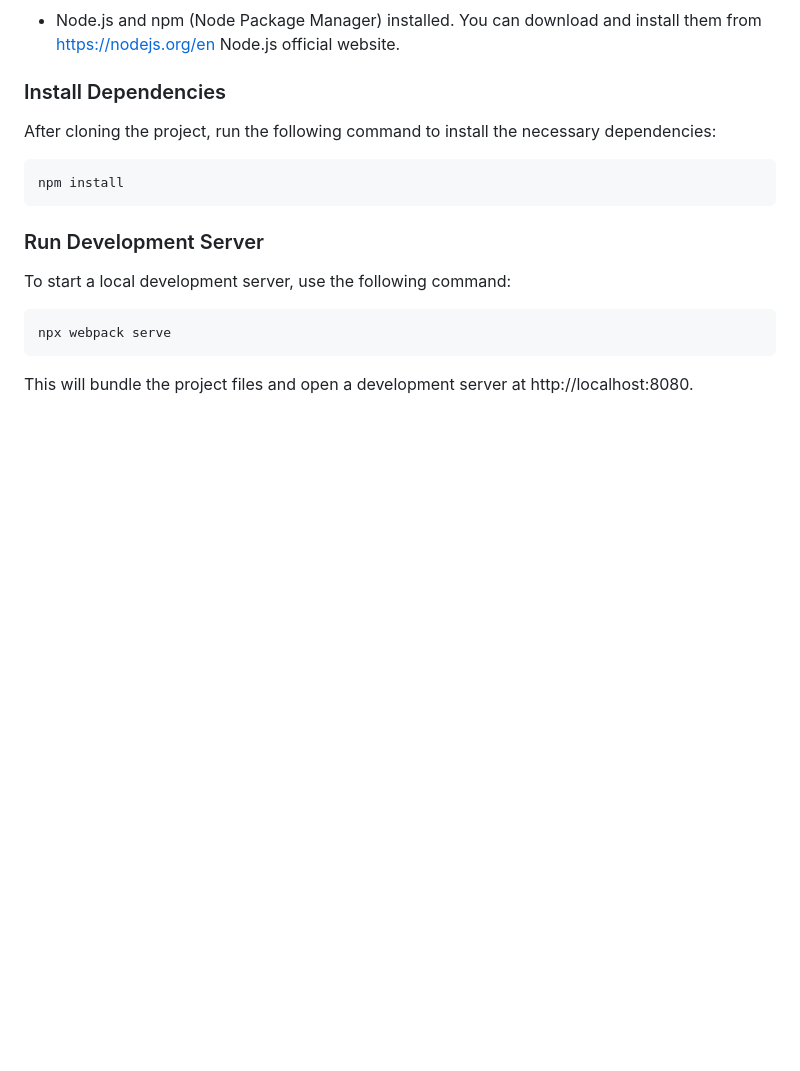
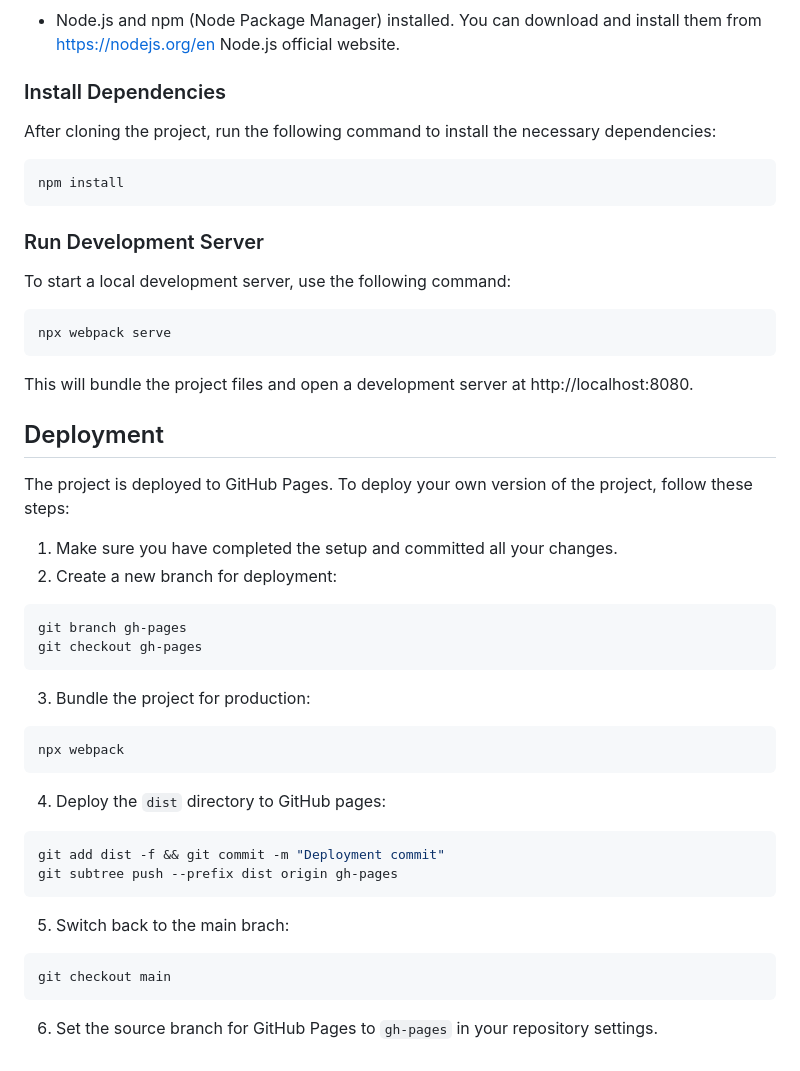
Before and after one commit to Moldedpeanuts/restaurant-page, a Markdown page: README.md, the part around the change. Drawn GitHub-style; blank space fills up the shorter version.

Commit message:
Add Deployment section

````diff
--- a/README.md
+++ b/README.md
@@ -114,3 +114,31 @@ npx webpack serve
 ```
 
 This will bundle the project files and open a development server at http://localhost:8080.
+
+
+## Deployment
+The project is deployed to GitHub Pages. To deploy your own version of the project, follow these steps:
+1. Make sure you have completed the setup and committed all your changes.
+2. Create a new branch for deployment:
+```bash
+git branch gh-pages
+git checkout gh-pages
+```
+
+3. Bundle the project for production:
+```bash
+npx webpack
+```
+
+4. Deploy the `dist` directory to GitHub pages:
+```bash
+git add dist -f && git commit -m "Deployment commit"
+git subtree push --prefix dist origin gh-pages
+```
+
+5. Switch back to the main brach:
+```bash
+git checkout main
+```
+
+6. Set the source branch for GitHub Pages to `gh-pages` in your repository settings.
````
